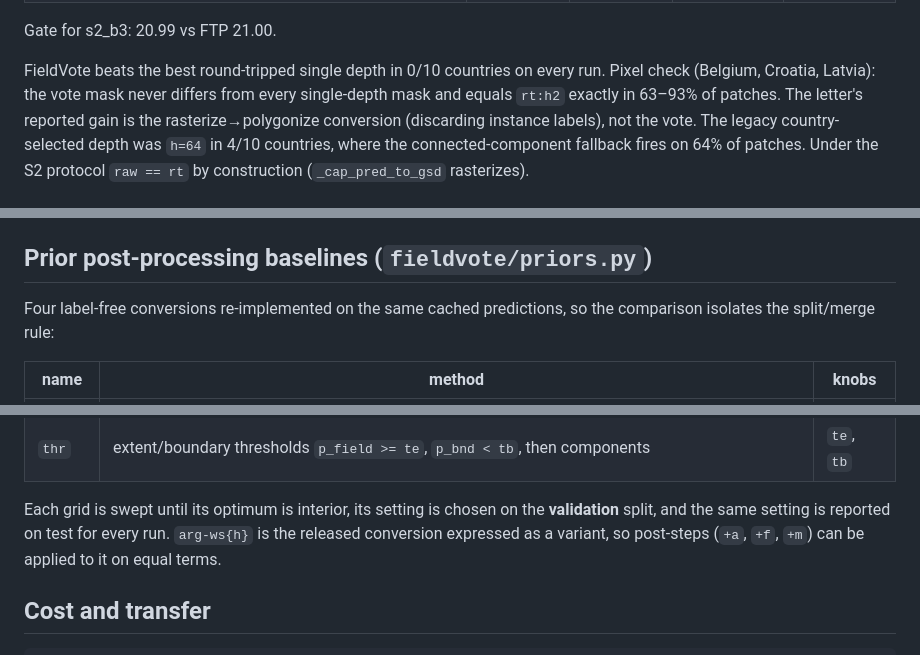
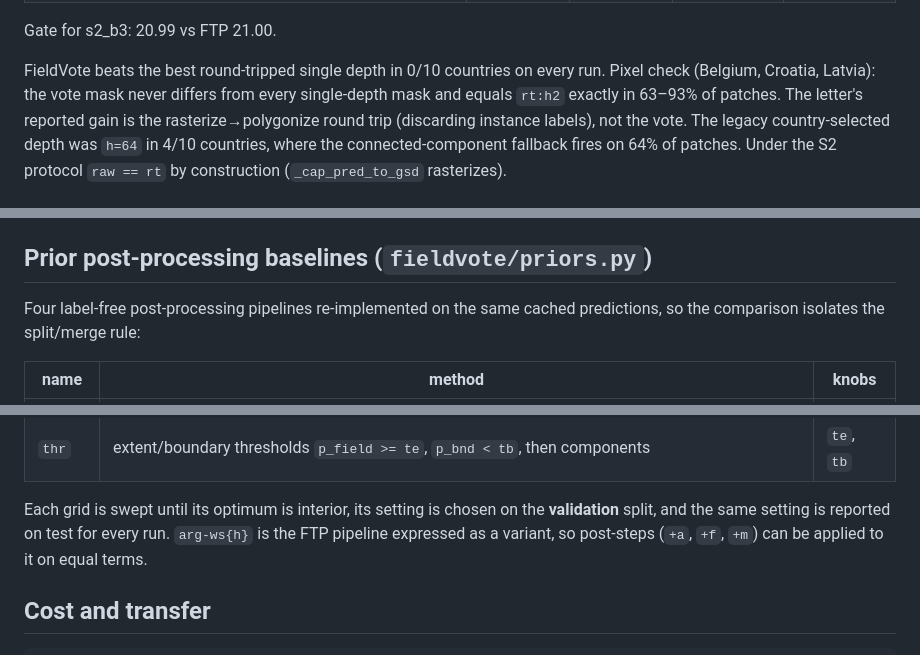
Before and after one commit to fieldsoftheworld/fbp, a Markdown page: experiments/README.md, 3 parts joined by grey strips. GitHub-like rendering.

Commit message:
docs: call it the FTP pipeline, not a conversion
Claude-Session: https://claude.ai/code/session_012mNP5uo6TQb1i2vCcr3GX1

```diff
--- a/experiments/README.md
+++ b/experiments/README.md
@@ -78,7 +78,7 @@ Gate for s2_b3: 20.99 vs FTP 21.00.
 FieldVote beats the best round-tripped single depth in 0/10 countries on every
 run. Pixel check (Belgium, Croatia, Latvia): the vote mask never differs from
 every single-depth mask and equals `rt:h2` exactly in 63–93% of patches. The
-letter's reported gain is the rasterize→polygonize conversion (discarding
+letter's reported gain is the rasterize→polygonize round trip (discarding
 instance labels), not the vote. The legacy country-selected depth was `h=64`
 in 4/10 countries, where the connected-component fallback fires on 64% of
 patches. Under the S2 protocol `raw == rt` by construction (`_cap_pred_to_gsd`
@@ -170,7 +170,8 @@ default is `nbg-sup-h2-t0.7`; "best depth" rows are `rt_test` restricted to
 
 ## Prior post-processing baselines (`fieldvote/priors.py`)
 
-Four label-free conversions re-implemented on the same cached predictions, so
+Four label-free post-processing pipelines re-implemented on the same cached
+predictions, so
 the comparison isolates the split/merge rule:
 
 | name | method | knobs |
@@ -182,7 +183,7 @@ the comparison isolates the split/merge rule:
 
 Each grid is swept until its optimum is interior, its setting is chosen on the
 **validation** split, and the same setting is reported on test for every run.
-`arg-ws{h}` is the released conversion expressed as a variant, so post-steps
+`arg-ws{h}` is the FTP pipeline expressed as a variant, so post-steps
 (`+a`, `+f`, `+m`) can be applied to it on equal terms.
 
 ## Cost and transfer
```
Also changed, not shown: other parts of experiments/README.md (+1 -1 lines).
